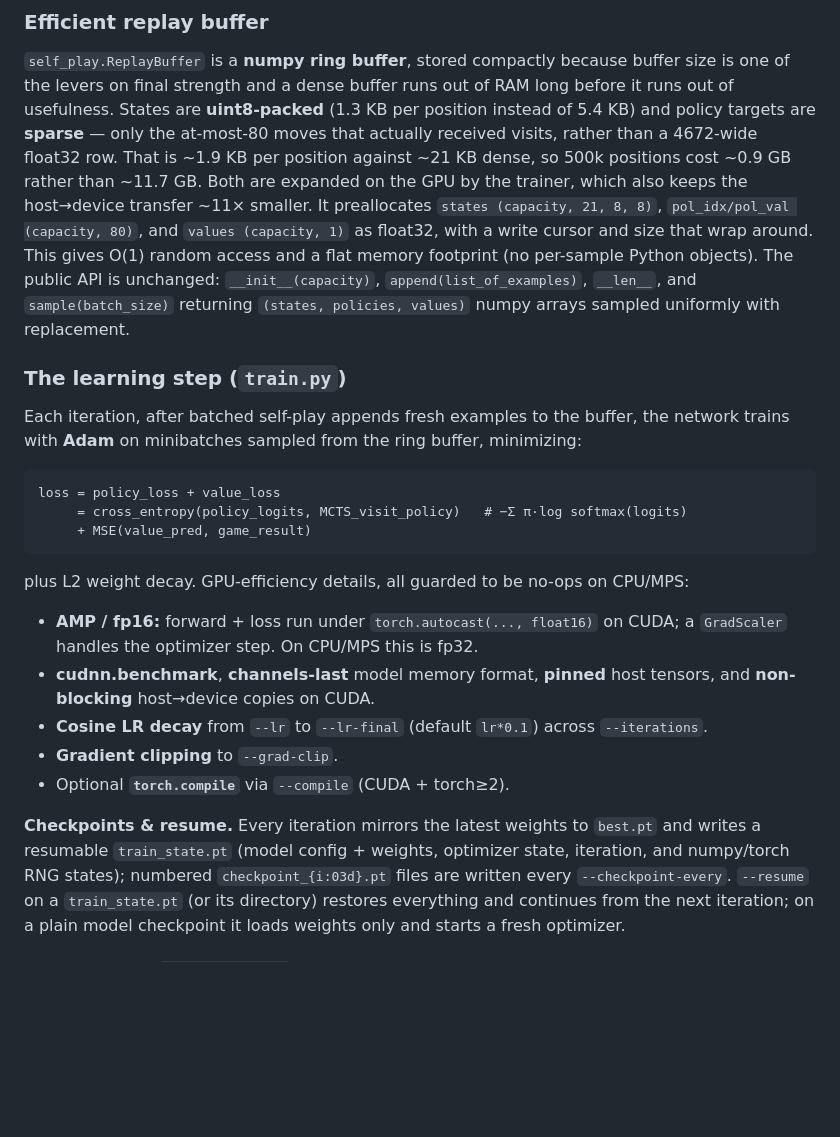
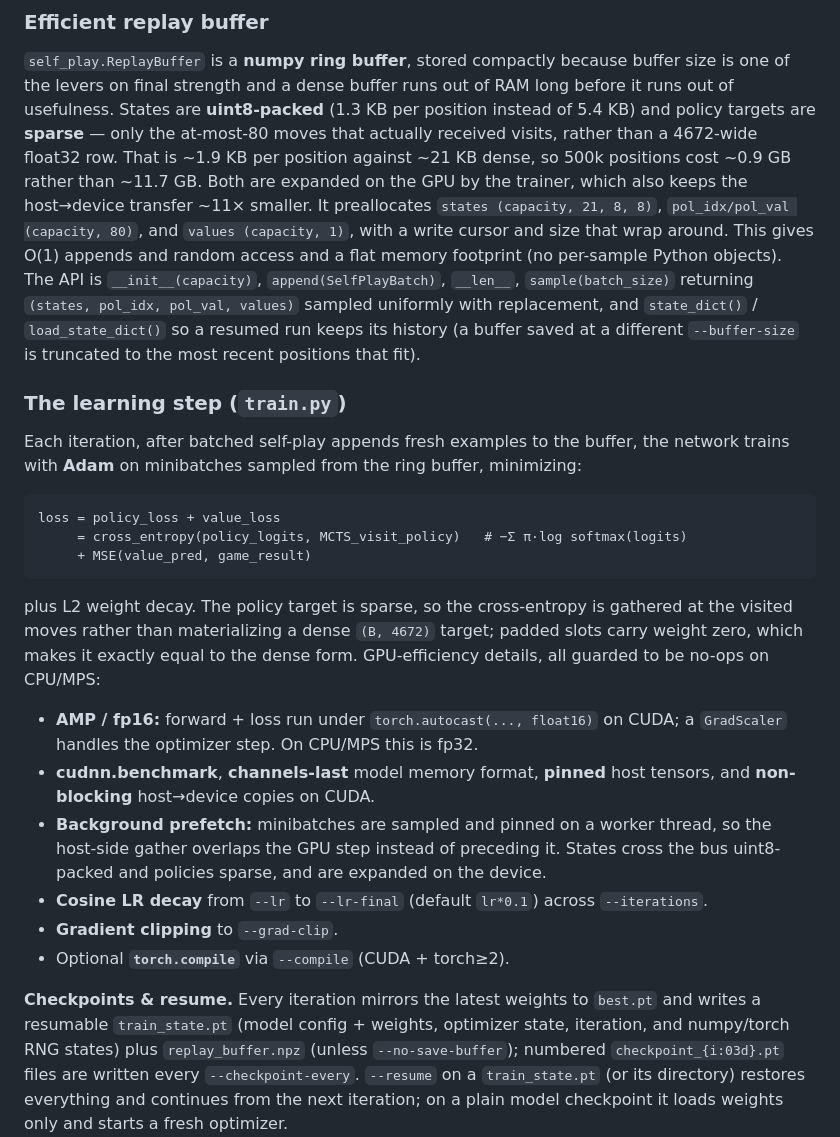
Before and after one commit to yurit04/alpha_chess, a Markdown page: README.md, the part around one of its changes. Drawn GitHub-style; blank space fills up the shorter version.

````diff
--- a/README.md
+++ b/README.md
@@ -735,11 +735,13 @@ row. That is ~1.9 KB per position against ~21 KB dense, so 500k positions cost
 ~0.9 GB rather than ~11.7 GB. Both are expanded on the GPU by the trainer, which
 also keeps the host→device transfer ~11× smaller. It preallocates
 `states (capacity, 21, 8, 8)`, `pol_idx/pol_val (capacity, 80)`, and
-`values (capacity, 1)` as float32, with a write cursor and size that wrap
-around. This gives O(1) random access and a flat memory footprint (no per-sample
-Python objects). The public API is unchanged: `__init__(capacity)`,
-`append(list_of_examples)`, `__len__`, and `sample(batch_size)` returning
-`(states, policies, values)` numpy arrays sampled uniformly with replacement.
+`values (capacity, 1)`, with a write cursor and size that wrap around. This
+gives O(1) appends and random access and a flat memory footprint (no per-sample
+Python objects). The API is `__init__(capacity)`, `append(SelfPlayBatch)`,
+`__len__`, `sample(batch_size)` returning `(states, pol_idx, pol_val, values)`
+sampled uniformly with replacement, and `state_dict()` / `load_state_dict()` so
+a resumed run keeps its history (a buffer saved at a different `--buffer-size`
+is truncated to the most recent positions that fit).
 
 ### The learning step (`train.py`)
 
@@ -753,13 +755,19 @@ loss = policy_loss + value_loss
      + MSE(value_pred, game_result)
 ```
 
-plus L2 weight decay. GPU-efficiency details, all guarded to be no-ops on
-CPU/MPS:
+plus L2 weight decay. The policy target is sparse, so the cross-entropy is
+gathered at the visited moves rather than materializing a dense `(B, 4672)`
+target; padded slots carry weight zero, which makes it exactly equal to the
+dense form. GPU-efficiency details, all guarded to be no-ops on CPU/MPS:
 
 - **AMP / fp16:** forward + loss run under `torch.autocast(..., float16)` on
   CUDA; a `GradScaler` handles the optimizer step. On CPU/MPS this is fp32.
 - **cudnn.benchmark**, **channels-last** model memory format, **pinned** host
   tensors, and **non-blocking** host→device copies on CUDA.
+- **Background prefetch:** minibatches are sampled and pinned on a worker
+  thread, so the host-side gather overlaps the GPU step instead of preceding it.
+  States cross the bus uint8-packed and policies sparse, and are expanded on the
+  device.
 - **Cosine LR decay** from `--lr` to `--lr-final` (default `lr*0.1`) across
   `--iterations`.
 - **Gradient clipping** to `--grad-clip`.
@@ -767,7 +775,8 @@ CPU/MPS:
 
 **Checkpoints & resume.** Every iteration mirrors the latest weights to
 `best.pt` and writes a resumable `train_state.pt` (model config + weights,
-optimizer state, iteration, and numpy/torch RNG states); numbered
+optimizer state, iteration, and numpy/torch RNG states) plus
+`replay_buffer.npz` (unless `--no-save-buffer`); numbered
 `checkpoint_{i:03d}.pt` files are written every `--checkpoint-every`. `--resume`
 on a `train_state.pt` (or its directory) restores everything and continues from
 the next iteration; on a plain model checkpoint it loads weights only and starts
````
Also changed, not shown: other parts of README.md (+26 -10 lines).
